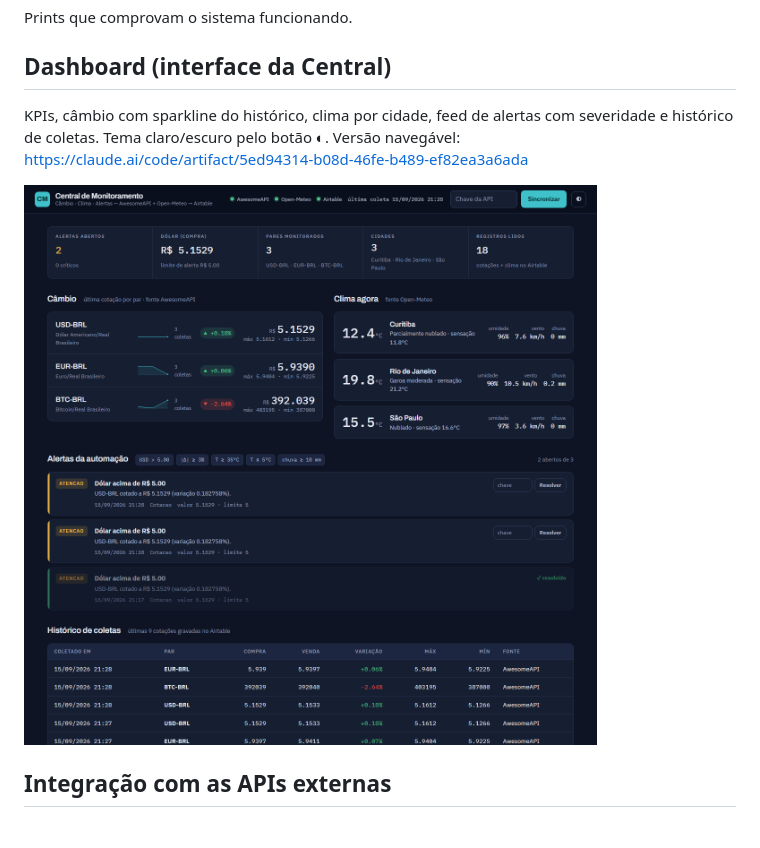
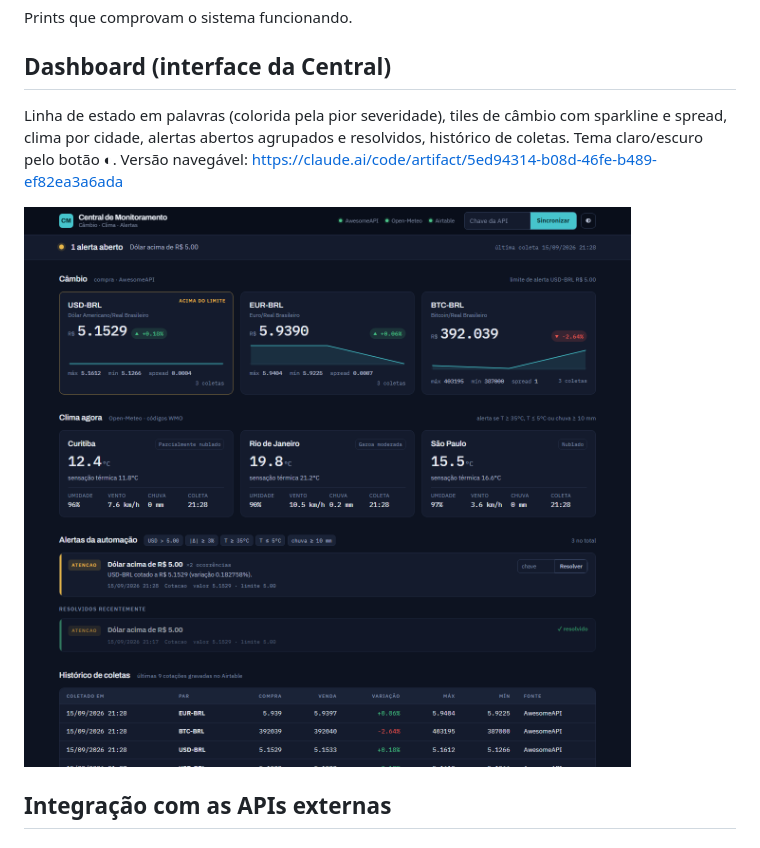
Before and after one commit to Kenny-Barra/central-integracao, a Markdown page: evidencias/README.md, the part around the change. GitHub-like rendering; pictures changed too: evidencias/01-dashboard.png.

```diff
--- a/evidencias/README.md
+++ b/evidencias/README.md
@@ -4,7 +4,7 @@ Prints que comprovam o sistema funcionando.
 
 ## Dashboard (interface da Central)
 
-KPIs, câmbio com sparkline do histórico, clima por cidade, feed de alertas com severidade e histórico de coletas. Tema claro/escuro pelo botão ◐. Versão navegável: https://claude.ai/code/artifact/5ed94314-b08d-46fe-b489-ef82ea3a6ada
+Linha de estado em palavras (colorida pela pior severidade), tiles de câmbio com sparkline e spread, clima por cidade, alertas abertos agrupados e resolvidos, histórico de coletas. Tema claro/escuro pelo botão ◐. Versão navegável: https://claude.ai/code/artifact/5ed94314-b08d-46fe-b489-ef82ea3a6ada
 
 ![Dashboard](01-dashboard.png)
 
```
Also changed, not shown: README.md (+2 -2 lines), 3 other files.
